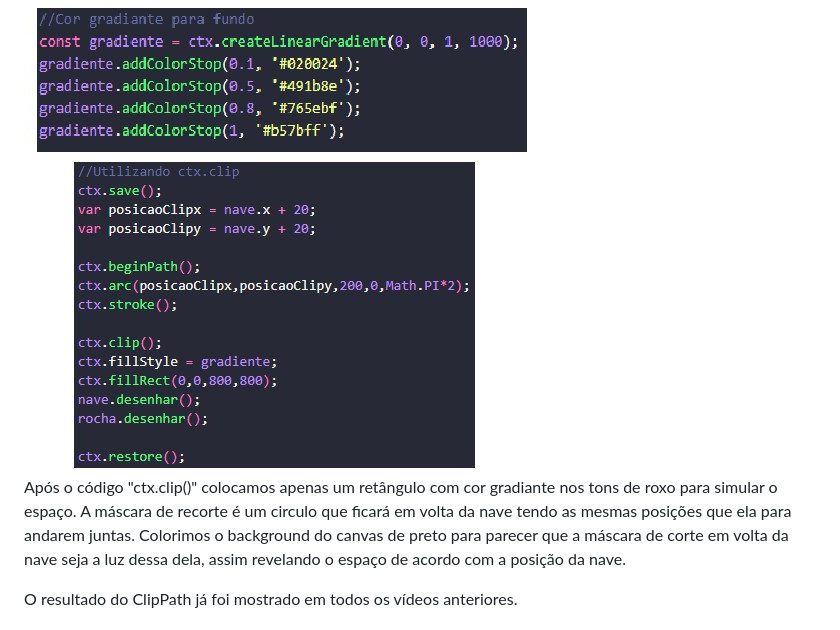
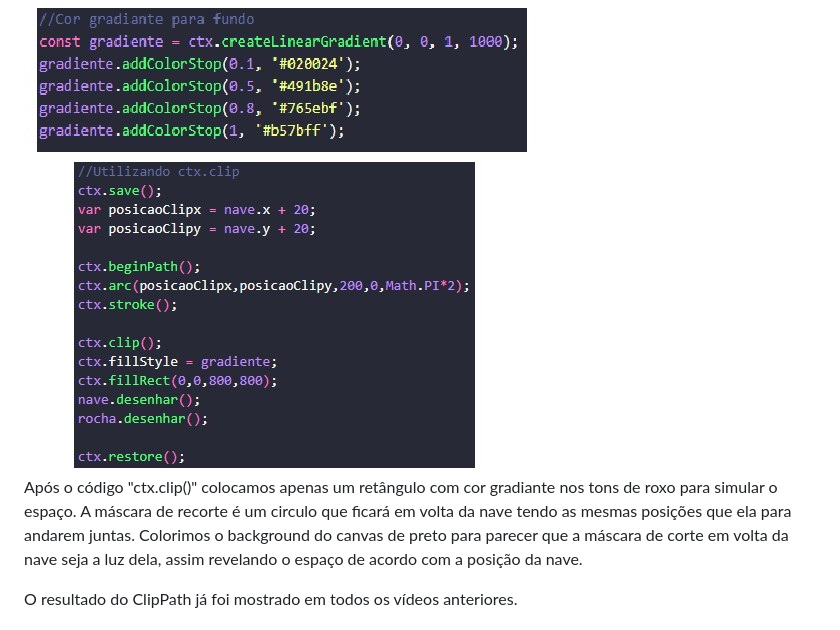
Before and after one commit to CauaSilva28/Jogo-com-transforma-es, a Markdown page: README.md, the part around the change. Drawn GitHub-style.

Commit message:
Arrumando README

```diff
--- a/README.md
+++ b/README.md
@@ -40,7 +40,7 @@ https://github.com/CauaSilva28/cena-com-transformacoes/assets/127631052/07a4e7c3
 # ClipPath
 <p>Por fim, o ClipPath() cria uma máscara de recorte(no formato que você criar) por cima de outra forma. Tudo que for colocado após o código "ctx.clip()", será visível apenas dentro da área da máscara de recorte no formato desenhado (no nosso caso foi um círculo).</p>
 <img src='img/clipimg.jpg' />
-<p>Após o código "ctx.clip()" colocamos apenas um retângulo com cor gradiante nos tons de roxo para simular o espaço. A máscara de recorte é um circulo que ficará em volta da nave tendo as mesmas posições que ela para andarem juntas. Colorimos o background do canvas de preto para parecer que a máscara de corte em volta da nave seja a luz dessa dela, assim revelando o espaço de acordo com a posição da nave.</p>
+<p>Após o código "ctx.clip()" colocamos apenas um retângulo com cor gradiante nos tons de roxo para simular o espaço. A máscara de recorte é um circulo que ficará em volta da nave tendo as mesmas posições que ela para andarem juntas. Colorimos o background do canvas de preto para parecer que a máscara de corte em volta da nave seja a luz dela, assim revelando o espaço de acordo com a posição da nave.</p>
 <p>O resultado do ClipPath já foi mostrado em todos os vídeos anteriores.</p>
 
 # Comandos do git utilizados
```
